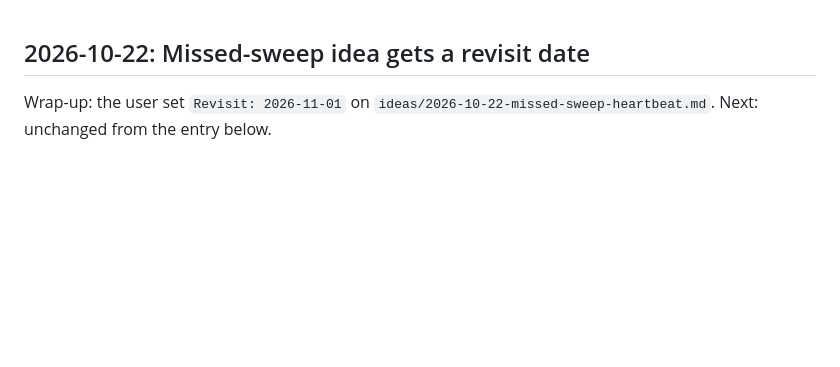
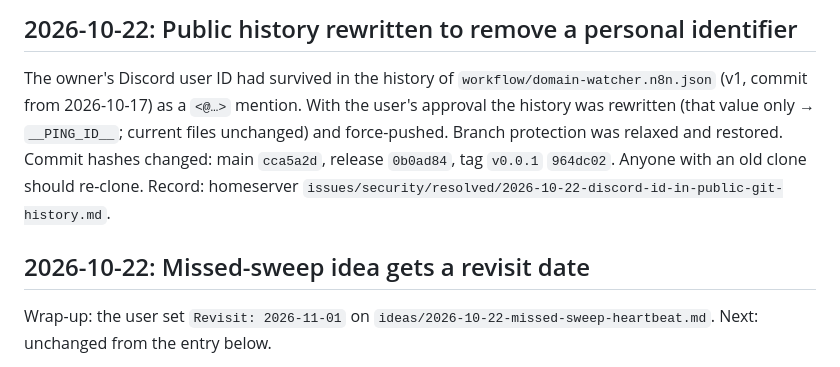
Before and after one commit to AdeptOfficial/domain-watcher, a Markdown page: DIARY.md, the part around the change. GitHub-like rendering; blank space fills up the shorter version.

Commit message:
Diary: public history rewrite (personal identifier removed)

```diff
--- a/DIARY.md
+++ b/DIARY.md
@@ -1,3 +1,11 @@
+## 2026-10-22: Public history rewritten to remove a personal identifier
+
+The owner's Discord user ID had survived in the history of `workflow/domain-watcher.n8n.json` (v1, commit from
+2026-10-17) as a `<@…>` mention. With the user's approval the history was rewritten (that value only → `__PING_ID__`;
+current files unchanged) and force-pushed. Branch protection was relaxed and restored. Commit hashes changed: main
+`cca5a2d`, release `0b0ad84`, tag `v0.0.1` `964dc02`. Anyone with an old clone should re-clone. Record:
+homeserver `issues/security/resolved/2026-10-22-discord-id-in-public-git-history.md`.
+
 ## 2026-10-22: Missed-sweep idea gets a revisit date
 
 Wrap-up: the user set `Revisit: 2026-11-01` on `ideas/2026-10-22-missed-sweep-heartbeat.md`.
```
